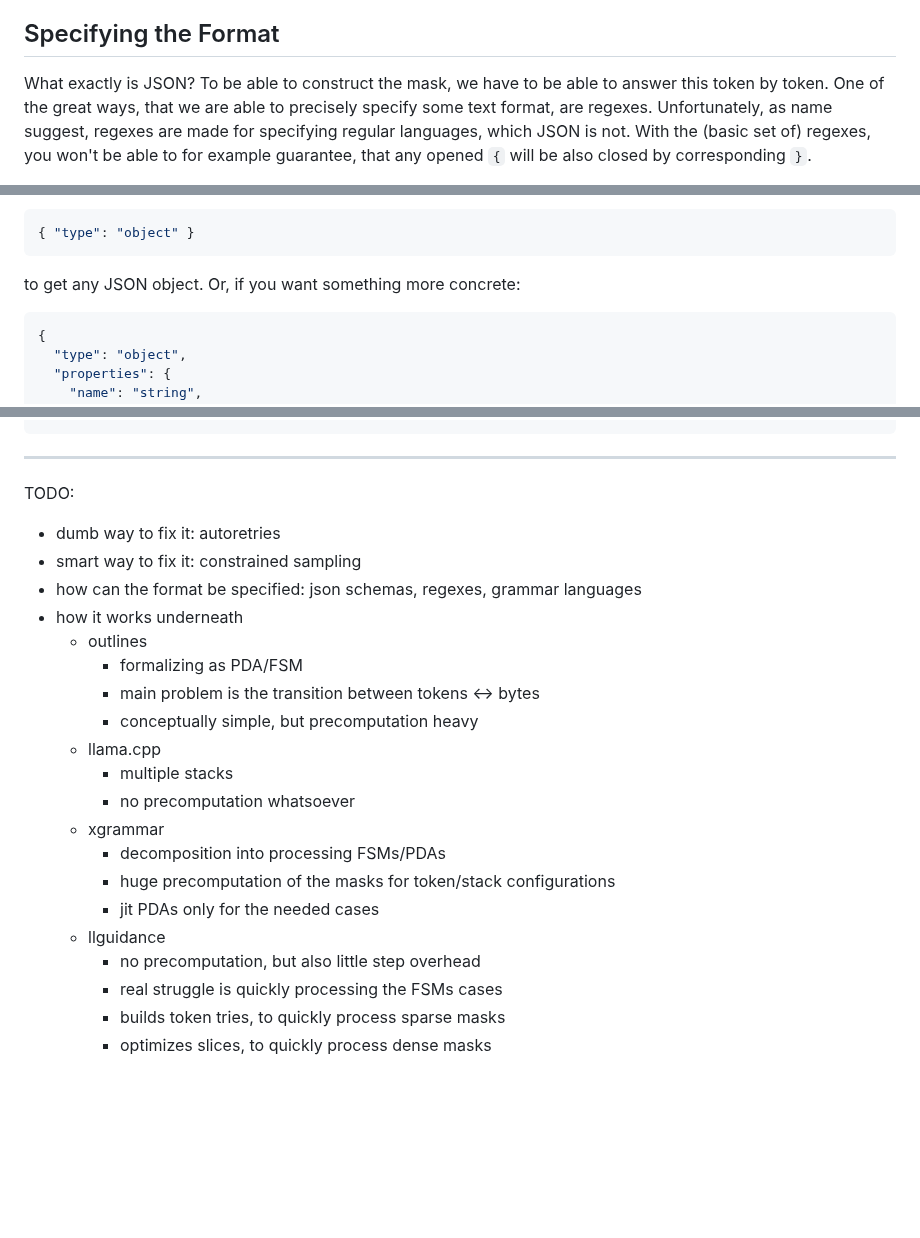
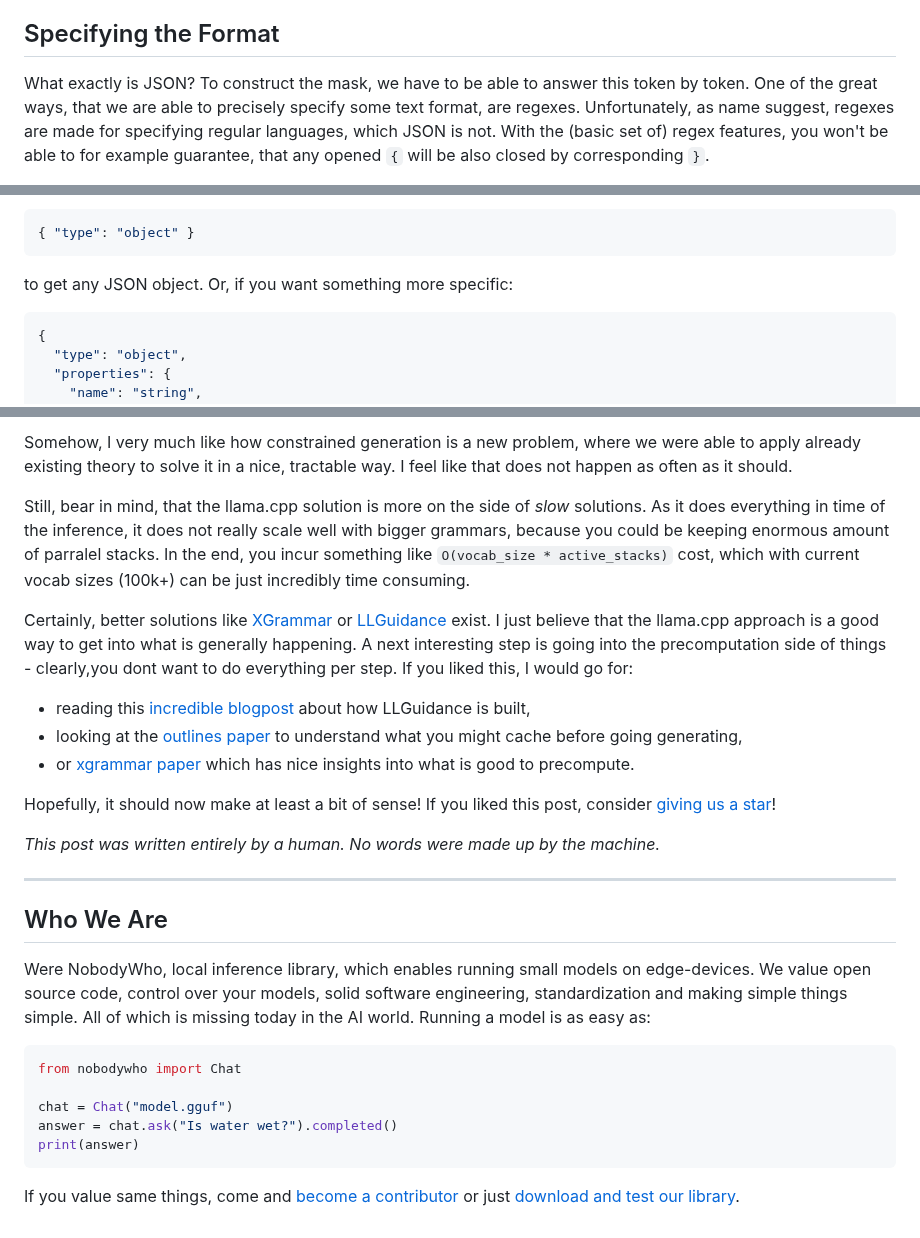
Before and after one commit to nobodywho-ooo/website, a Markdown page: src/posts/2026-05-18---LLM-Give-Me-A-JSON-Please.md, 3 parts joined by grey strips. Drawn GitHub-style; blank space fills up the shorter version.

````diff
--- a/src/posts/2026-05-18---LLM-Give-Me-A-JSON-Please.md
+++ b/src/posts/2026-05-18---LLM-Give-Me-A-JSON-Please.md
@@ -73,8 +82,8 @@ so the LLM is not waiting for us.
 
 ## Specifying the Format
 
-What exactly is JSON? To be able to construct the mask, we have to be able to answer this token by token.
+What exactly is JSON? To construct the mask, we have to be able to answer this token by token.
 One of the great ways, that we are able to precisely specify some text format, are regexes.
 Unfortunately, as name suggest, regexes are made for specifying regular languages, which JSON is not.
-With the (basic set of) regexes, you won't be able to for example guarantee, that any opened `{` will be also closed by corresponding `}`.
+With the (basic set of) regex features, you won't be able to for example guarantee, that any opened `{` will be also closed by corresponding `}`.
 
@@ -83,7 +93,7 @@ on top of JSON, to specify what JSON format you expect. This way, we can say for
 ```json
 { "type": "object" }
 ```
-to get any JSON object. Or, if you want something more concrete:
+to get any JSON object. Or, if you want something more specific:
 ```json
 {
   "type": "object",
@@ -199,26 +268,37 @@ ROOT ::=
 
+Somehow, I very much like how constrained generation is a new problem, where we were able to apply already existing
+theory to solve it in a nice, tractable way. I feel like that does not happen as often as it should.
+
+Still, bear in mind, that the llama.cpp solution is more on the side of _slow_ solutions. As it does everything
+in time of the inference, it does not really scale well with bigger grammars, because you could be keeping
+enormous amount of parralel stacks. In the end, you incur something like `O(vocab_size * active_stacks)` cost,
+which with current vocab sizes (100k+) can be just incredibly time consuming.
+
+Certainly, better solutions like [XGrammar](https://github.com/mlc-ai/xgrammar) or [LLGuidance](https://github.com/guidance-ai/llguidance) exist.
+I just believe that the llama.cpp approach is a good way to get into what is generally happening.
+A next interesting step is going into the precomputation side of things - clearly,you dont want to do everything per step.
+If you liked this, I would go for:
+- reading this [incredible blogpost](https://guidance-ai.github.io/llguidance/llg-go-brrr) about how LLGuidance is built,
+- looking at the [outlines paper](https://arxiv.org/pdf/2307.09702) to understand what you might cache before going generating,
+- or [xgrammar paper](https://proceedings.mlsys.org/paper_files/paper/2025/file/5c20ca4b0b20b0bd2f1d839dc605e70f-Paper-Conference.pdf) which has nice insights into what is good to precompute.
+
+Hopefully, it should now make at least a bit of sense! If you liked this post, consider [giving us a star](https://github.com/nobodywho-ooo/nobodywho)!
+
+*This post was written entirely by a human. No words were made up by the machine.*
 
 ---
 
+## Who We Are
 
-TODO:
-- dumb way to fix it: autoretries
-- smart way to fix it: constrained sampling
-- how can the format be specified: json schemas, regexes, grammar languages
-- how it works underneath
-  - outlines
-    - formalizing as PDA/FSM
-    - main problem is the transition between tokens <-> bytes
-    - conceptually simple, but precomputation heavy
-  - llama.cpp
-    - multiple stacks
-    - no precomputation whatsoever
-  - xgrammar
-    - decomposition into processing FSMs/PDAs
-    - huge precomputation of the masks for token/stack configurations
-    - jit PDAs only for the needed cases
-  - llguidance
-    - no precomputation, but also little step overhead
-    - real struggle is quickly processing the FSMs cases
-    - builds token tries, to quickly process sparse masks
-    - optimizes slices, to quickly process dense masks
+Were NobodyWho, local inference library, which enables running small models on edge-devices.
+We value open source code, control over your models, solid software engineering, standardization and making simple things simple.
+All of which is missing today in the AI world. Running a model is as easy as:
+```python
+from nobodywho import Chat
+
+chat = Chat("model.gguf")
+answer = chat.ask("Is water wet?").completed()
+print(answer)
+```
+If you value same things, come and [become a contributor](https://github.com/nobodywho-ooo/nobodywho)
+or just [download and test our library](https://docs.nobodywho.ooo/).
````
Also changed, not shown: other parts of src/posts/2026-05-18---LLM-Give-Me-A-JSON-Please.md (+132 -63 lines).
